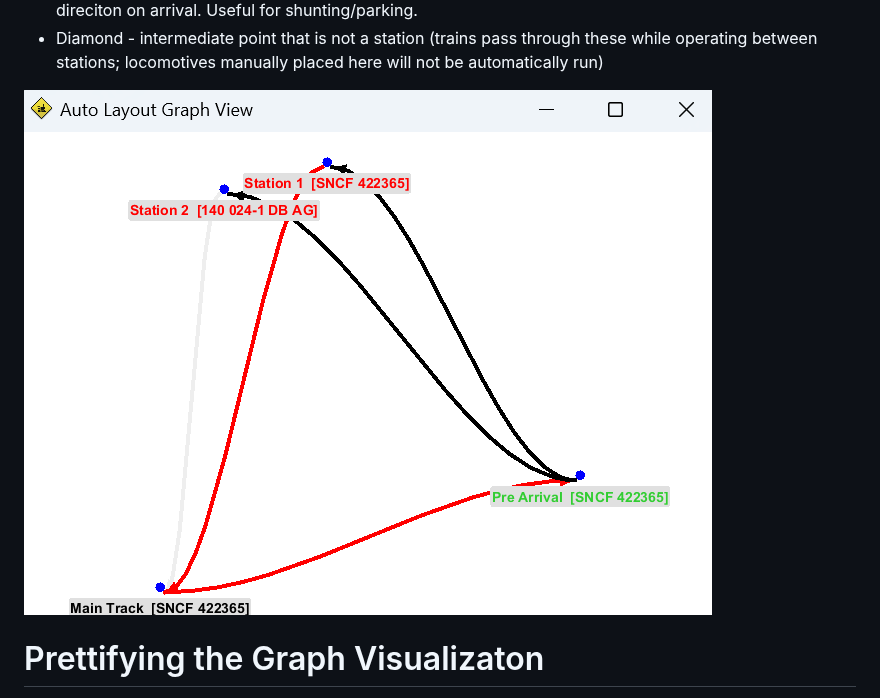
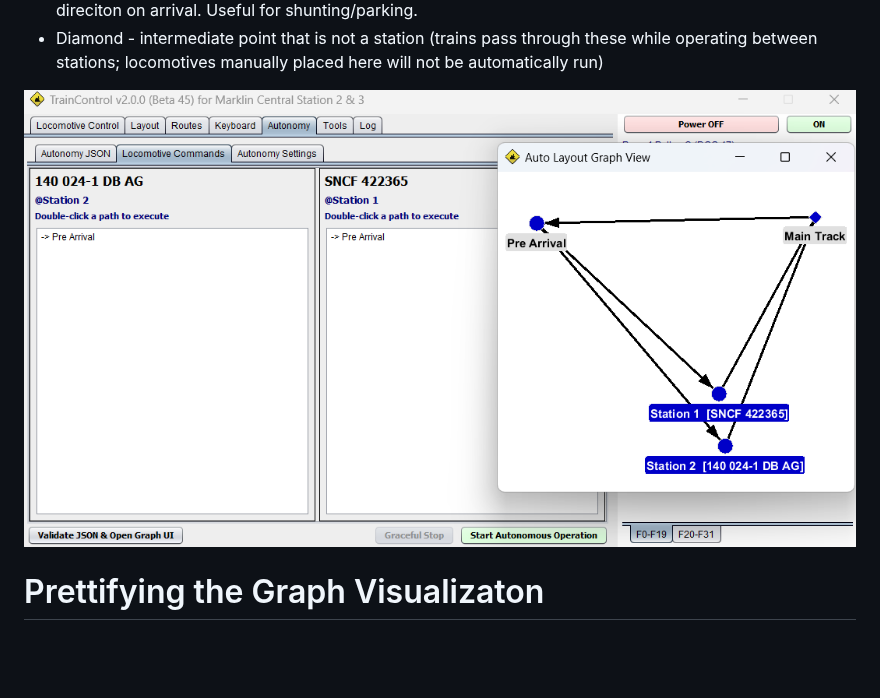
Before and after one commit to bob123456678/TrainControl, a Markdown page: src/examples/Readme.md, the part around the change. Rendered like a GitHub page; pictures changed too: assets/graph2b.png (added); blank space fills up the shorter version.

```diff
--- a/src/examples/Readme.md
+++ b/src/examples/Readme.md
@@ -356,7 +356,7 @@ Point shapes:
 * Cross - reversing station (large) or reversing point (small).  Any train can stop here and will switch direciton on arrival.  Useful for shunting/parking.
 * Diamond - intermediate point that is not a station (trains pass through these while operating between stations; locomotives manually placed here will not be automatically run)
 
-![Sample layout](../../assets/graph2.png?raw=true)
+![Sample layout](../../assets/graph2b.png?raw=true)
 
 # Prettifying the Graph Visualizaton
 
```
Also changed, not shown: 4 other files.
